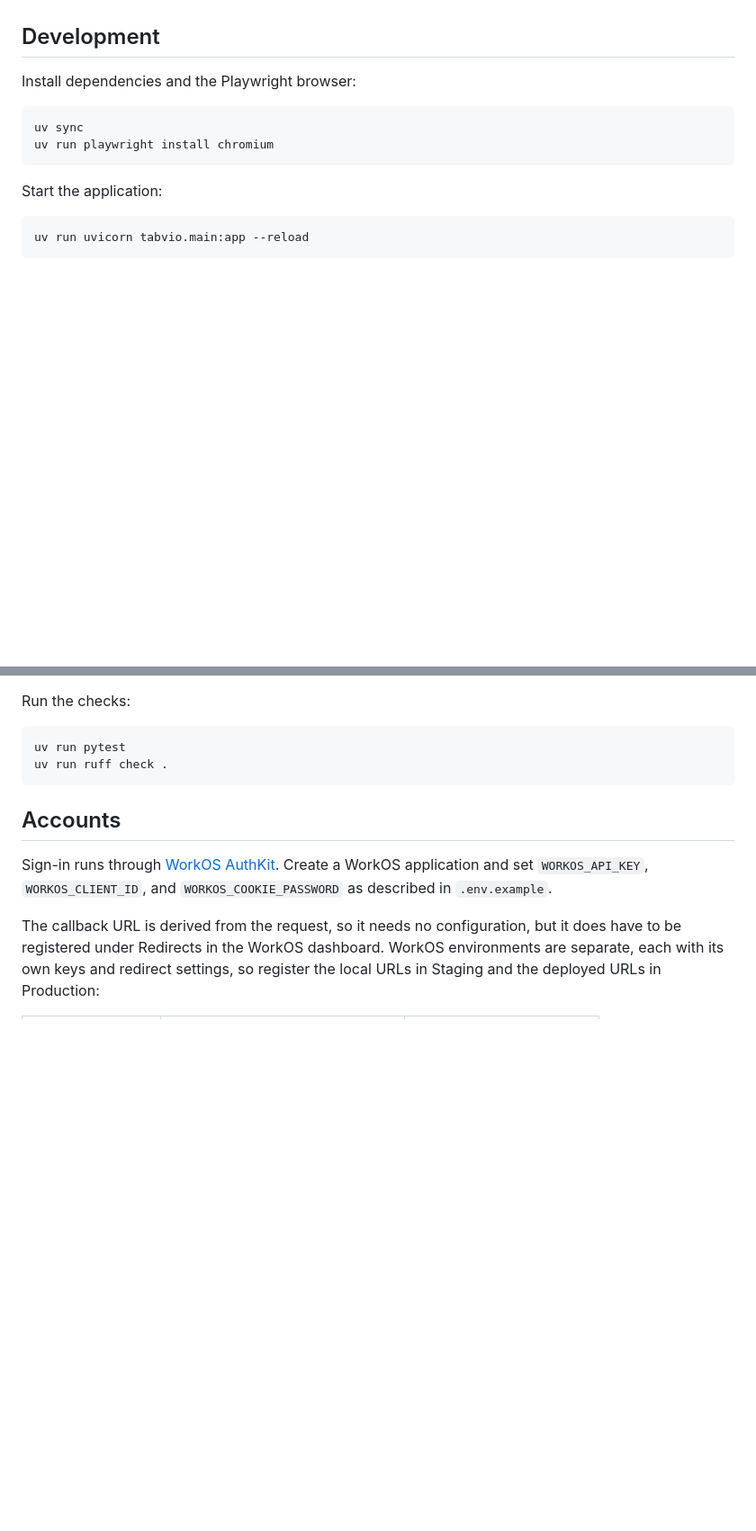
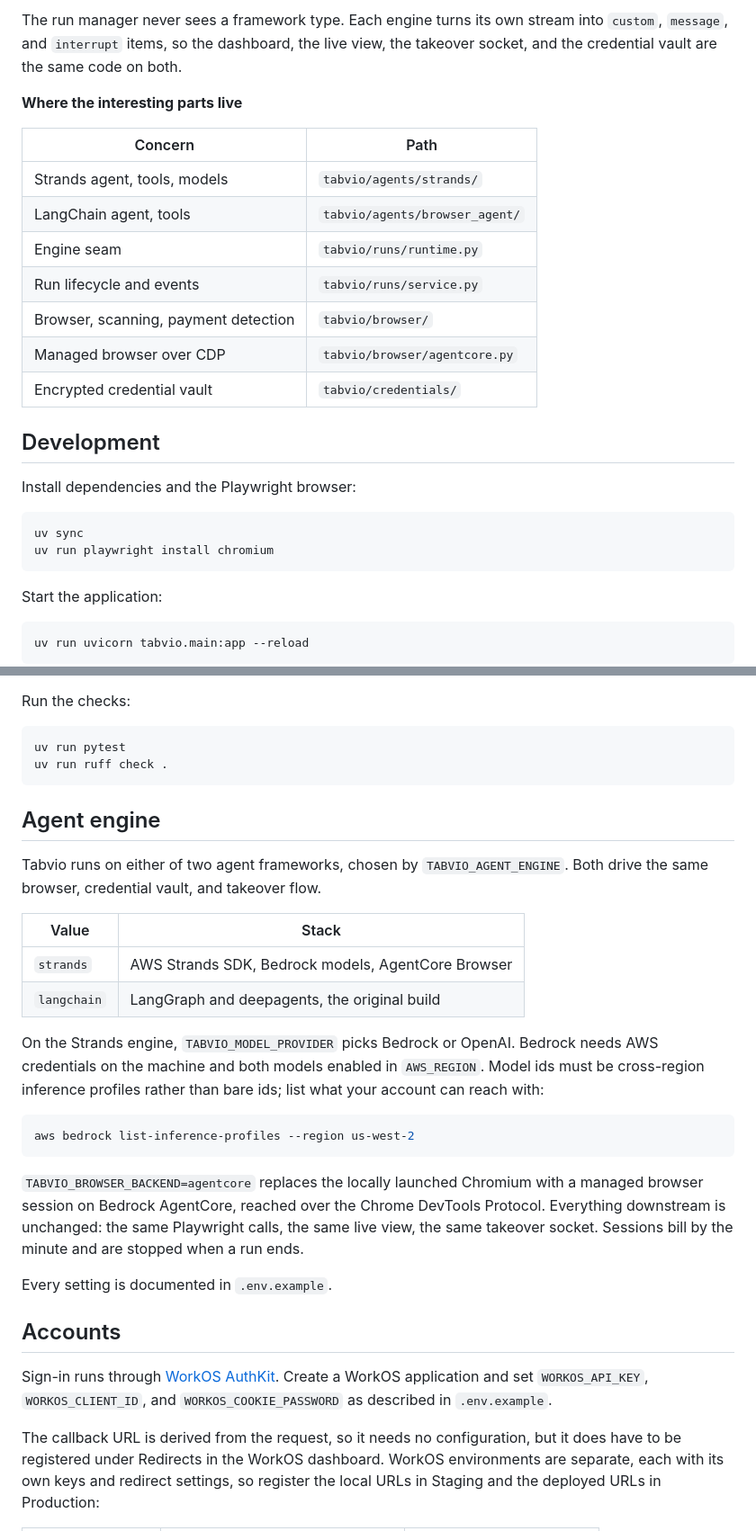
Before and after one commit to JimGalvan/Tabvio, a Markdown page: README.md, 2 parts joined by grey strips. Shown at 90% size. GitHub-like rendering; blank space fills up the shorter version.

Commit message:
rewrite the readme around the strands build and add an architecture diagram

````diff
--- a/README.md
+++ b/README.md
@@ -4,3 +53,18 @@ Tabvio web browser agent that can perform tasks with autonomy.
+The run manager never sees a framework type. Each engine turns its own stream
+into `custom`, `message`, and `interrupt` items, so the dashboard, the live
+view, the takeover socket, and the credential vault are the same code on both.
+
+**Where the interesting parts live**
+
+| Concern | Path |
+| --- | --- |
+| Strands agent, tools, models | `tabvio/agents/strands/` |
+| LangChain agent, tools | `tabvio/agents/browser_agent/` |
+| Engine seam | `tabvio/runs/runtime.py` |
+| Run lifecycle and events | `tabvio/runs/service.py` |
+| Browser, scanning, payment detection | `tabvio/browser/` |
+| Managed browser over CDP | `tabvio/browser/agentcore.py` |
+| Encrypted credential vault | `tabvio/credentials/` |
 
 ## Development
 
@@ -23,6 +87,33 @@ Run the checks:
 uv run pytest
 uv run ruff check .
 ```
+
+## Agent engine
+
+Tabvio runs on either of two agent frameworks, chosen by `TABVIO_AGENT_ENGINE`.
+Both drive the same browser, credential vault, and takeover flow.
+
+| Value | Stack |
+| --- | --- |
+| `strands` | AWS Strands SDK, Bedrock models, AgentCore Browser |
+| `langchain` | LangGraph and deepagents, the original build |
+
+On the Strands engine, `TABVIO_MODEL_PROVIDER` picks Bedrock or OpenAI. Bedrock
+needs AWS credentials on the machine and both models enabled in `AWS_REGION`.
+Model ids must be cross-region inference profiles rather than bare ids; list
+what your account can reach with:
+
+```powershell
+aws bedrock list-inference-profiles --region us-west-2
+```
+
+`TABVIO_BROWSER_BACKEND=agentcore` replaces the locally launched Chromium with
+a managed browser session on Bedrock AgentCore, reached over the Chrome
+DevTools Protocol. Everything downstream is unchanged: the same Playwright
+calls, the same live view, the same takeover socket. Sessions bill by the
+minute and are stopped when a run ends.
+
+Every setting is documented in `.env.example`.
 
 ## Accounts
 
````
Also changed, not shown: other parts of README.md (+50 -1 lines).
